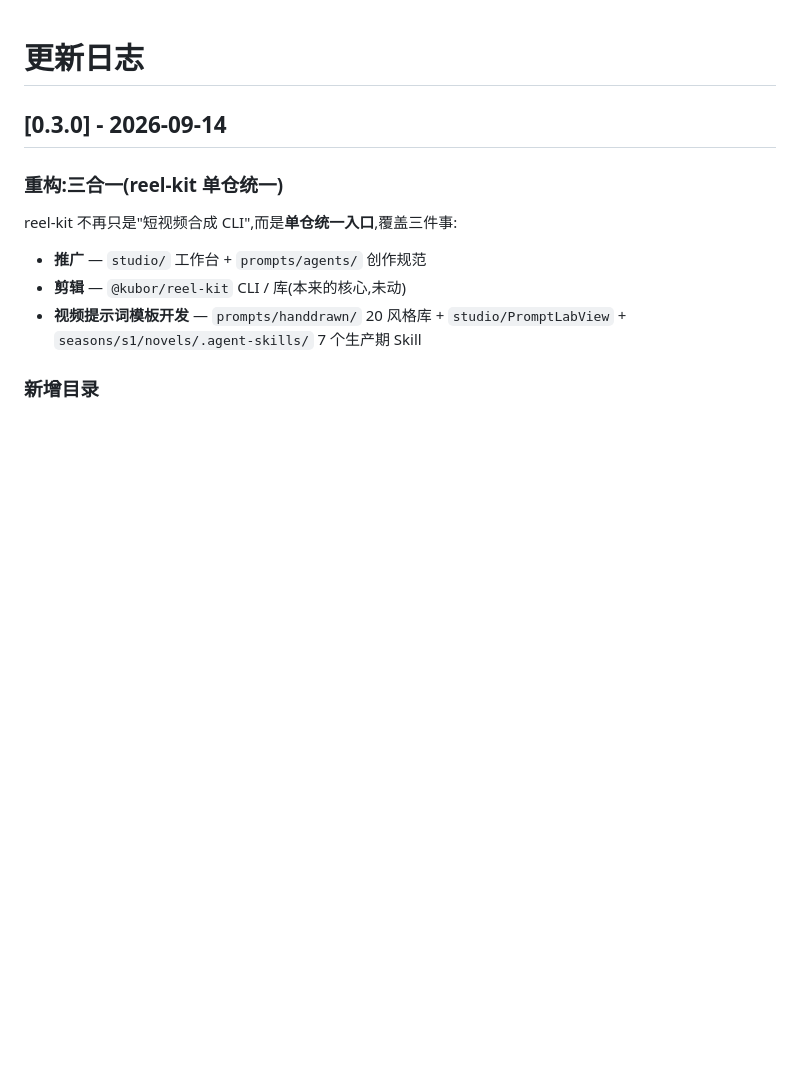
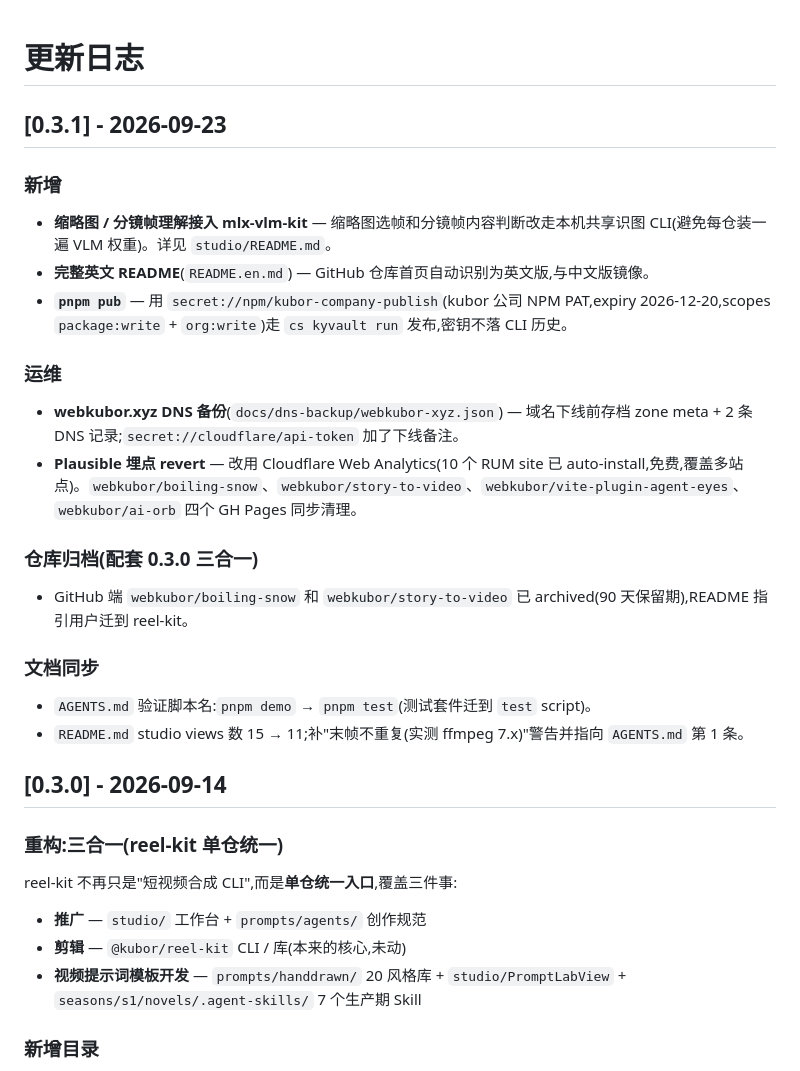
Before and after one commit to webkubor/reel-kit, a Markdown page: CHANGELOG.md, the part around the change. GitHub-like rendering; blank space fills up the shorter version.

Commit message:
docs(changelog): 0.3.1 — mlx-vlm-kit 接入 + 英文 README + pub script + DNS 备份 + Plausible revert + 仓库归档

```diff
--- a/CHANGELOG.md
+++ b/CHANGELOG.md
@@ -1,4 +1,26 @@
 # 更新日志
+
+## [0.3.1] - 2026-09-23
+
+### 新增
+
+- **缩略图 / 分镜帧理解接入 mlx-vlm-kit** — 缩略图选帧和分镜帧内容判断改走本机共享识图 CLI(避免每仓装一遍 VLM 权重)。详见 `studio/README.md`。
+- **完整英文 README**(`README.en.md`) — GitHub 仓库首页自动识别为英文版,与中文版镜像。
+- **`pnpm pub`** — 用 `secret://npm/kubor-company-publish`(kubor 公司 NPM PAT,expiry 2026-12-20,scopes `package:write` + `org:write`)走 `cs kyvault run` 发布,密钥不落 CLI 历史。
+
+### 运维
+
+- **webkubor.xyz DNS 备份**(`docs/dns-backup/webkubor-xyz.json`) — 域名下线前存档 zone meta + 2 条 DNS 记录;`secret://cloudflare/api-token` 加了下线备注。
+- **Plausible 埋点 revert** — 改用 Cloudflare Web Analytics(10 个 RUM site 已 auto-install,免费,覆盖多站点)。`webkubor/boiling-snow`、`webkubor/story-to-video`、`webkubor/vite-plugin-agent-eyes`、`webkubor/ai-orb` 四个 GH Pages 同步清理。
+
+### 仓库归档(配套 0.3.0 三合一)
+
+- GitHub 端 `webkubor/boiling-snow` 和 `webkubor/story-to-video` 已 archived(90 天保留期),README 指引用户迁到 reel-kit。
+
+### 文档同步
+
+- `AGENTS.md` 验证脚本名:`pnpm demo` → `pnpm test`(测试套件迁到 `test` script)。
+- `README.md` studio views 数 15 → 11;补"末帧不重复(实测 ffmpeg 7.x)"警告并指向 `AGENTS.md` 第 1 条。
 
 ## [0.3.0] - 2026-09-14
 
```
